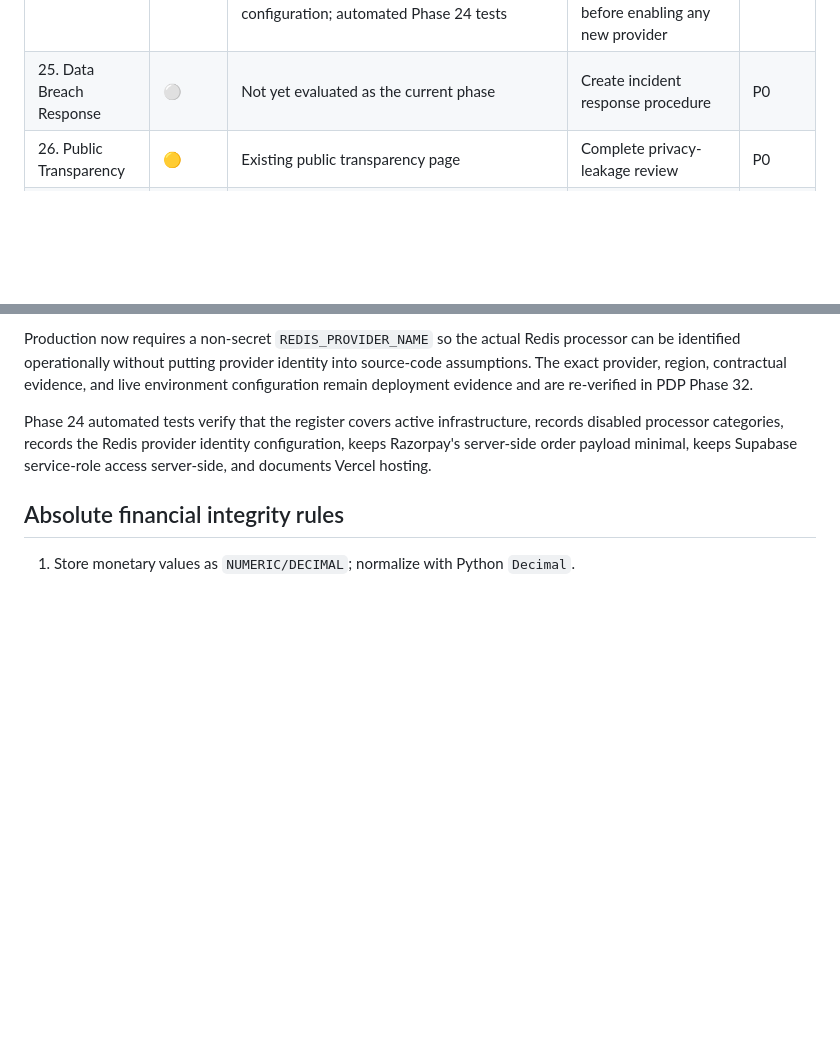
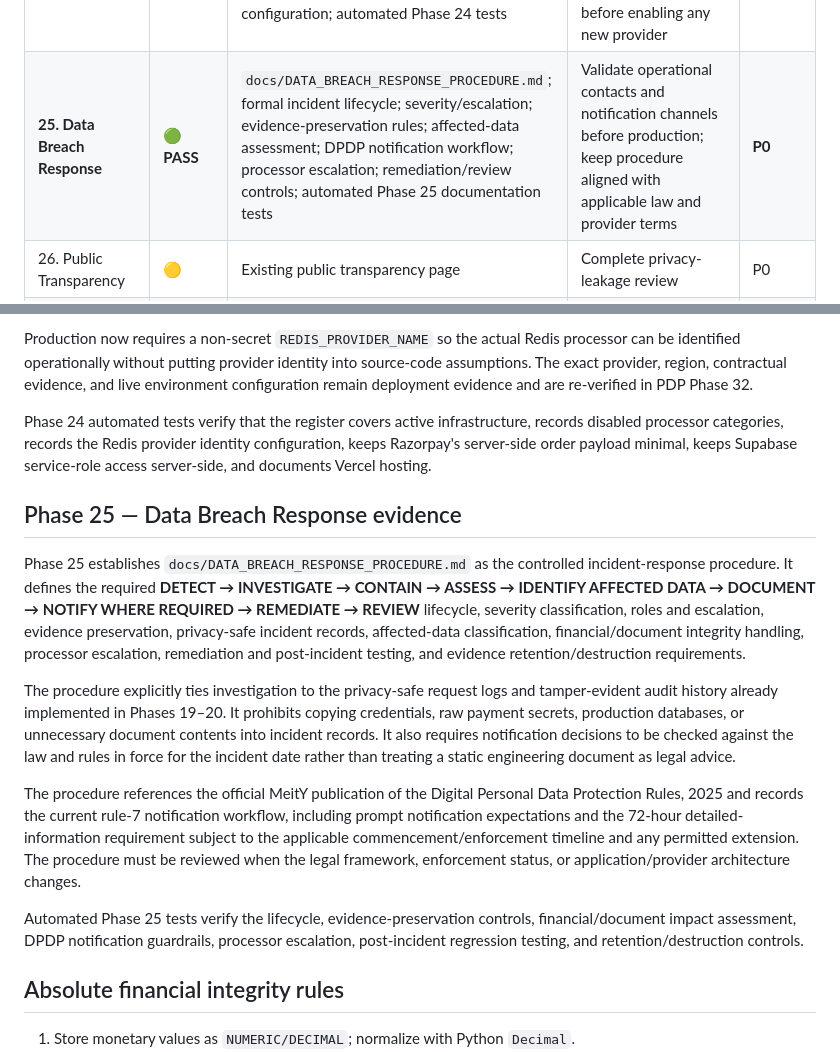
Before and after one commit to 1Y20ash/MandalFinance, a Markdown page: docs/PDP_COMPLIANCE_MATRIX.md, 2 parts joined by grey strips. GitHub-like rendering; blank space fills up the shorter version.

Commit message:
docs: mark Phase 25 breach response complete

```diff
--- a/docs/PDP_COMPLIANCE_MATRIX.md
+++ b/docs/PDP_COMPLIANCE_MATRIX.md
@@ -35,7 +35,7 @@ This is an engineering implementation matrix, not a legal, statutory, accounting
 | 22. Security Headers | 🟢 | CSP, HSTS in production, browser hardening headers with automated tests | Replace CSP `unsafe-inline` allowances with nonce/hash controls in a future hardening pass | P0 |
 | 23. Rate Limiting | 🟢 PASS | Shared persistent production storage enforced; Redis backend selection verified; 300/min global ceiling; endpoint-specific limits; health-probe exemptions; safe 429 UI; automated tests; clean PostgreSQL CI | No Phase 23 implementation gap. Actual production Redis connectivity remains part of Phase 32 production configuration testing | P0 |
 | **24. Third-Party Processors** | **🟢 PASS** | `docs/THIRD_PARTY_PROCESSOR_REGISTER.md`; Supabase/Razorpay/Vercel/Redis register; browser CDN disclosure review; disabled-provider categories; minimum-data-sharing rules; production Redis provider identity configuration; automated Phase 24 tests | Record the actual production Redis provider/region and contractual evidence during Phase 32; update register before enabling any new provider | **P0** |
-| 25. Data Breach Response | ⚪ | Not yet evaluated as the current phase | Create incident response procedure | P0 |
+| **25. Data Breach Response** | **🟢 PASS** | `docs/DATA_BREACH_RESPONSE_PROCEDURE.md`; formal incident lifecycle; severity/escalation; evidence-preservation rules; affected-data assessment; DPDP notification workflow; processor escalation; remediation/review controls; automated Phase 25 documentation tests | Validate operational contacts and notification channels before production; keep procedure aligned with applicable law and provider terms | **P0** |
 | 26. Public Transparency | 🟡 | Existing public transparency page | Complete privacy-leakage review | P0 |
 | 27. Frontend Privacy | 🟡 | Existing server-rendered UI and PWA assets | Complete browser/client-side data audit | P0 |
 | 28. Error Handling | 🟢/🟡 | Generic production-safe error handling and safe 429 response | Complete all exception-path review | P0 |
@@ -64,6 +64,16 @@ Production now requires a non-secret `REDIS_PROVIDER_NAME` so the actual Redis p
 
 Phase 24 automated tests verify that the register covers active infrastructure, records disabled processor categories, records the Redis provider identity configuration, keeps Razorpay's server-side order payload minimal, keeps Supabase service-role access server-side, and documents Vercel hosting.
 
+## Phase 25 — Data Breach Response evidence
+
+Phase 25 establishes `docs/DATA_BREACH_RESPONSE_PROCEDURE.md` as the controlled incident-response procedure. It defines the required **DETECT → INVESTIGATE → CONTAIN → ASSESS → IDENTIFY AFFECTED DATA → DOCUMENT → NOTIFY WHERE REQUIRED → REMEDIATE → REVIEW** lifecycle, severity classification, roles and escalation, evidence preservation, privacy-safe incident records, affected-data classification, financial/document integrity handling, processor escalation, remediation and post-incident testing, and evidence retention/destruction requirements.
+
+The procedure explicitly ties investigation to the privacy-safe request logs and tamper-evident audit history already implemented in Phases 19–20. It prohibits copying credentials, raw payment secrets, production databases, or unnecessary document contents into incident records. It also requires notification decisions to be checked against the law and rules in force for the incident date rather than treating a static engineering document as legal advice.
+
+The procedure references the official MeitY publication of the Digital Personal Data Protection Rules, 2025 and records the current rule-7 notification workflow, including prompt notification expectations and the 72-hour detailed-information requirement subject to the applicable commencement/enforcement timeline and any permitted extension. The procedure must be reviewed when the legal framework, enforcement status, or application/provider architecture changes.
+
+Automated Phase 25 tests verify the lifecycle, evidence-preservation controls, financial/document impact assessment, DPDP notification guardrails, processor escalation, post-incident regression testing, and retention/destruction controls.
+
 ## Absolute financial integrity rules
 
 1. Store monetary values as `NUMERIC/DECIMAL`; normalize with Python `Decimal`.
```
